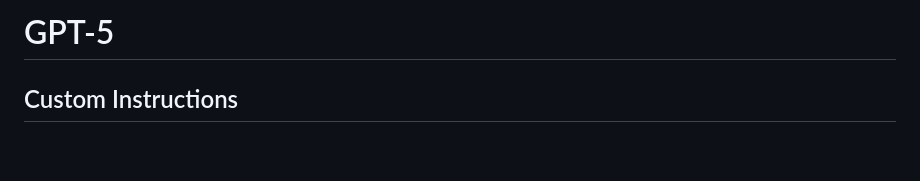
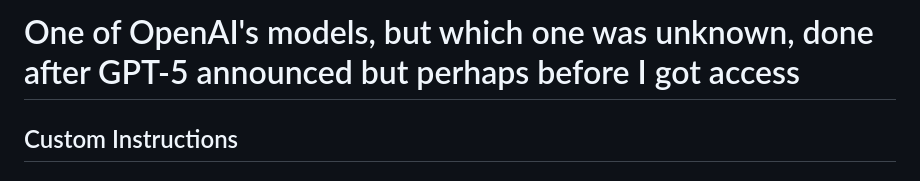
Before and after one commit to BenWheatley/Studies-of-AI, a Markdown page: Story writing - 4o v. o1-mini v. o1-preview/OpenAI-unknown.md, the part around the change. GitHub-like rendering; blank space fills up the shorter version.

```diff
--- a/Story writing - 4o v. o1-mini v. o1-preview/OpenAI-unknown.md
+++ b/Story writing - 4o v. o1-mini v. o1-preview/OpenAI-unknown.md
@@ -1,4 +1,4 @@
-# GPT-5
+# One of OpenAI's models, but which one was unknown, done after GPT-5 announced but perhaps before I got access
 
 ## Custom Instructions
 
```
